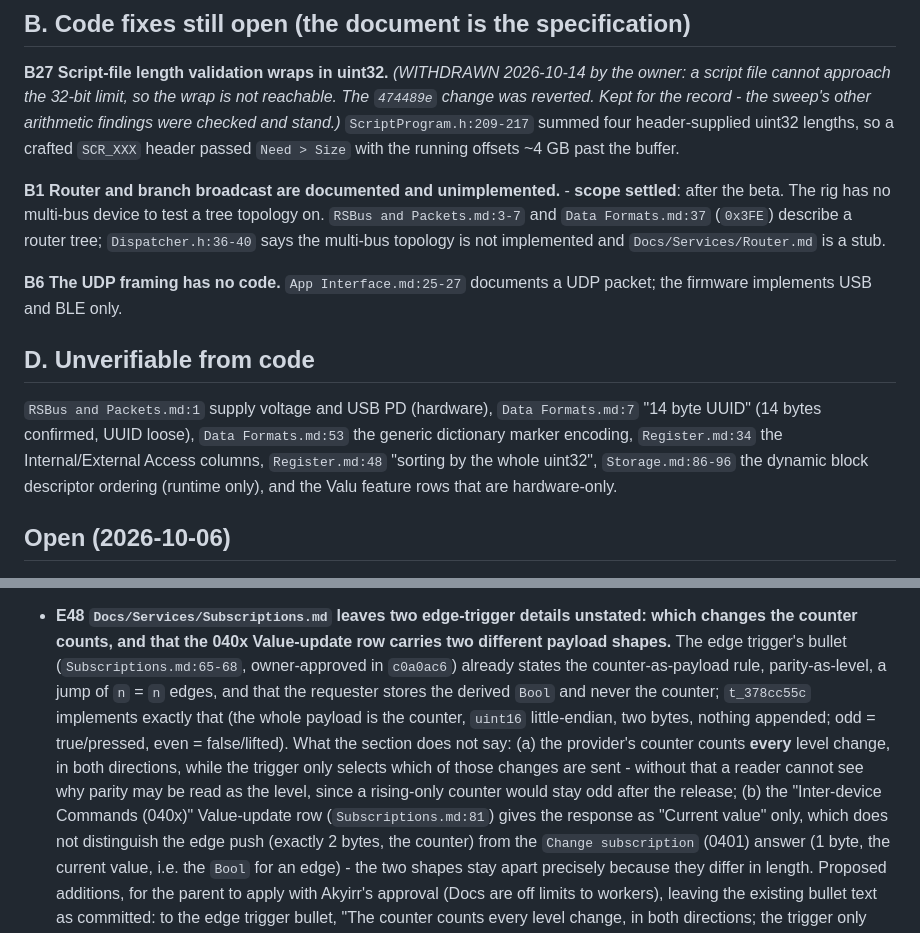
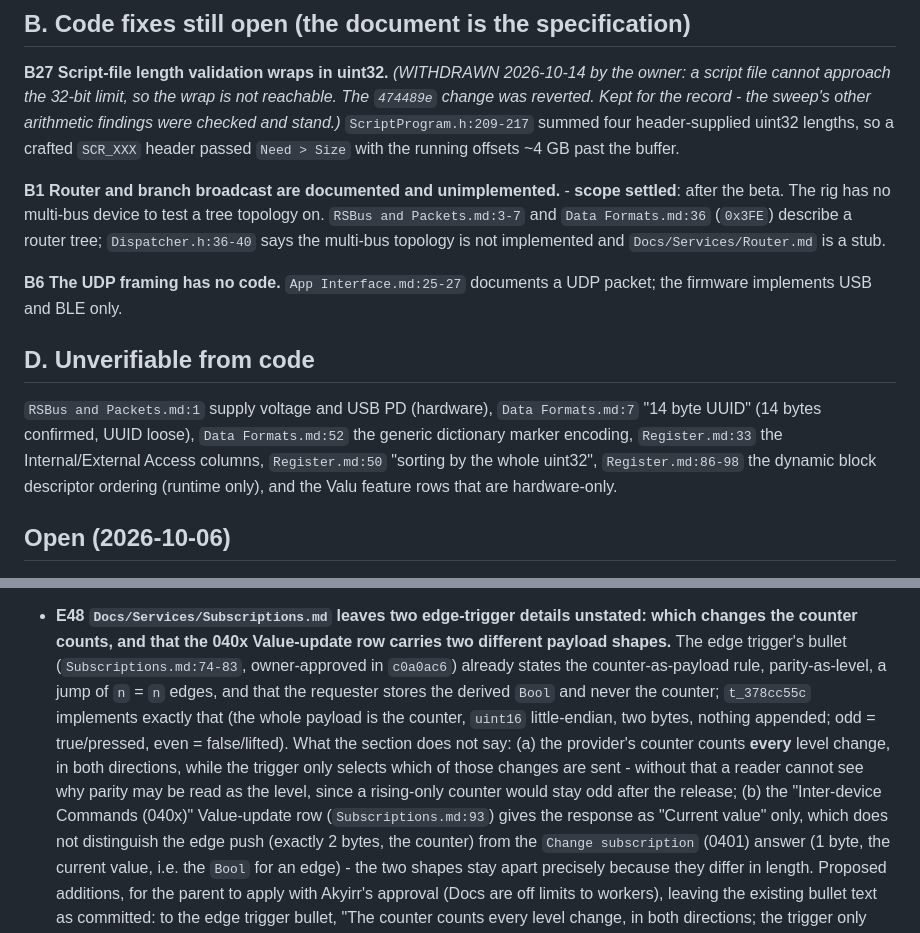
Before and after one commit to AkyirrDFaux/tamu, a Markdown page: Issues.md, 2 parts joined by grey strips. GitHub-like rendering.

Commit message:
Issues: refresh the seven stale Docs line citations (B1, D, E48)
Re-measured each citation against the docs as they stand (2026-10-28):
Data Formats.md 37->36 (0x3FE branch broadcast), 53->52 (dictionary
marker, file is 52 lines); Register.md 34->33 (Internal/External Access
header), 48->50 (sorting by the whole uint32); D's Storage.md:86-96 ->
Register.md:86-98 (the dynamic block descriptor table was always in
Register.md - a path typo, the cited range still holds there);
Subscriptions.md 65-68->74-83 (the edge bullet), 81->93 (the 040x
value-update row).

```diff
--- a/Issues.md
+++ b/Issues.md
@@ -10,7 +10,7 @@ Item codes: **B** = code-fix items (the 2026-10-09 fact check); **E** = the rema
 **B27 Script-file length validation wraps in uint32.** *(WITHDRAWN 2026-10-14 by the owner: a script file cannot approach the 32-bit limit, so the wrap is not reachable. The `474489e` change was reverted. Kept for the record - the sweep's other arithmetic findings were checked and stand.)* `ScriptProgram.h:209-217` summed four header-supplied uint32 lengths, so a crafted `SCR_XXX` header passed `Need > Size` with the running offsets ~4 GB past the buffer.
 
 **B1 Router and branch broadcast are documented and unimplemented.** - **scope settled**: after the beta. The rig has no multi-bus device to test a tree topology on. `RSBus and Packets.md:3-7` and
-`Data Formats.md:37` (`0x3FE`) describe a router tree; `Dispatcher.h:36-40` says the multi-bus topology
+`Data Formats.md:36` (`0x3FE`) describe a router tree; `Dispatcher.h:36-40` says the multi-bus topology
 is not implemented and `Docs/Services/Router.md` is a stub.
 
 **B6 The UDP framing has no code.** `App Interface.md:25-27` documents a UDP packet; the firmware
@@ -19,9 +19,9 @@ implements USB and BLE only.
 ## D. Unverifiable from code
 
 `RSBus and Packets.md:1` supply voltage and USB PD (hardware), `Data Formats.md:7` "14 byte UUID"
-(14 bytes confirmed, UUID loose), `Data Formats.md:53` the generic dictionary marker encoding,
-`Register.md:34` the Internal/External Access columns, `Register.md:48` "sorting by the whole uint32",
-`Storage.md:86-96` the dynamic block descriptor ordering (runtime only), and the Valu feature rows that
+(14 bytes confirmed, UUID loose), `Data Formats.md:52` the generic dictionary marker encoding,
+`Register.md:33` the Internal/External Access columns, `Register.md:50` "sorting by the whole uint32",
+`Register.md:86-98` the dynamic block descriptor ordering (runtime only), and the Valu feature rows that
 are hardware-only.
 
 ## Open (2026-10-06)
@@ -302,7 +302,7 @@ are hardware-only.
 
 - **E48** **`Docs/Services/Subscriptions.md` leaves two edge-trigger details unstated: which changes
   the counter counts, and that the 040x Value-update row carries two different payload shapes.** The
-  edge trigger's bullet (`Subscriptions.md:65-68`, owner-approved in `c0a0ac6`) already states the
+  edge trigger's bullet (`Subscriptions.md:74-83`, owner-approved in `c0a0ac6`) already states the
   counter-as-payload rule, parity-as-level, a jump of `n` = `n` edges, and that the requester stores
   the derived `Bool` and never the counter; `t_378cc55c` implements exactly that (the whole payload is
   the counter, `uint16` little-endian, two bytes, nothing appended; odd = true/pressed, even =
@@ -310,7 +310,7 @@ are hardware-only.
   (a) the provider's counter counts **every** level change, in both directions, while the trigger only
   selects which of those changes are sent - without that a reader cannot see why parity may be read as
   the level, since a rising-only counter would stay odd after the release;
-  (b) the "Inter-device Commands (040x)" Value-update row (`Subscriptions.md:81`) gives the response as
+  (b) the "Inter-device Commands (040x)" Value-update row (`Subscriptions.md:93`) gives the response as
   "Current value" only, which does not distinguish the edge push (exactly 2 bytes, the counter) from
   the `Change subscription` (0401) answer (1 byte, the current value, i.e. the `Bool` for an edge) -
   the two shapes stay apart precisely because they differ in length.
```
